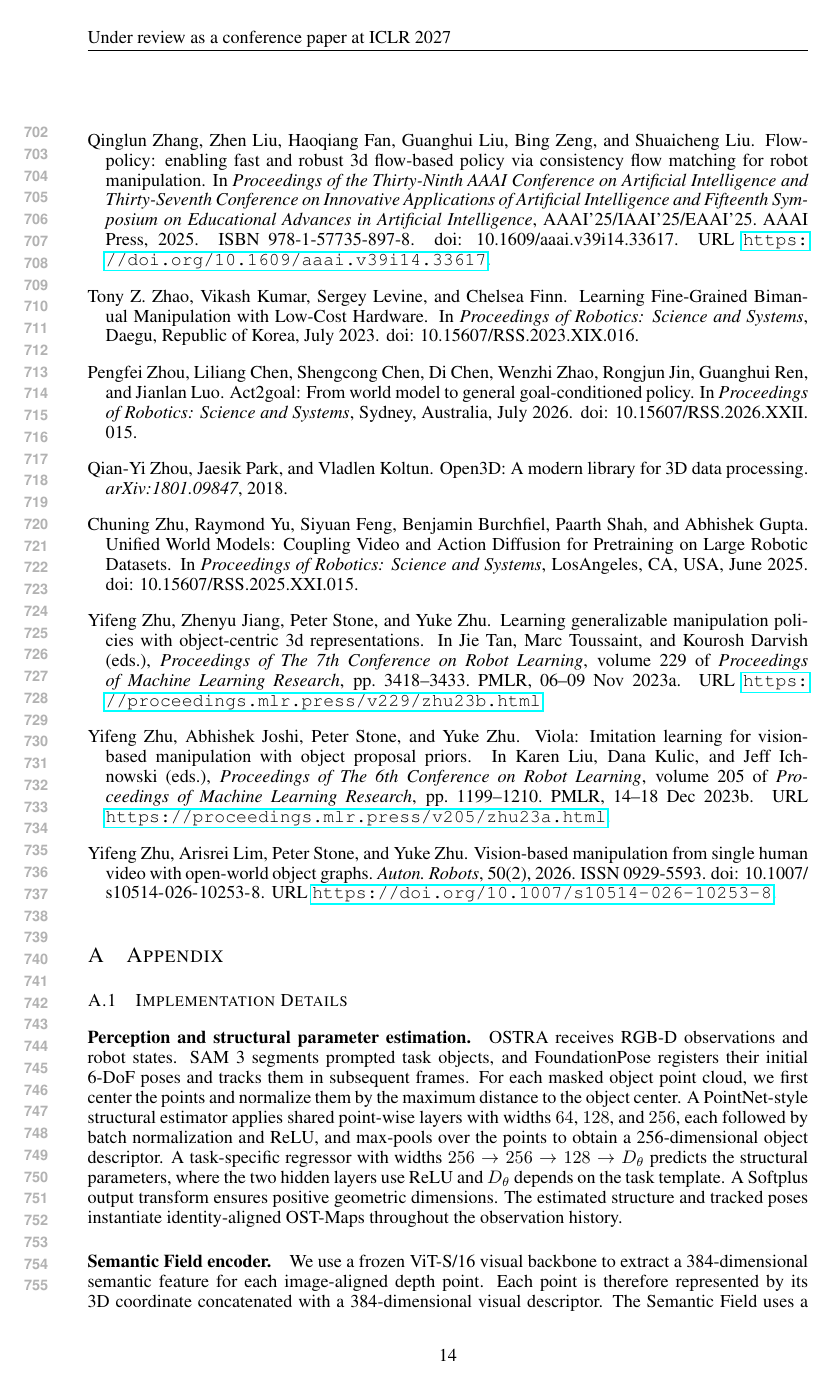
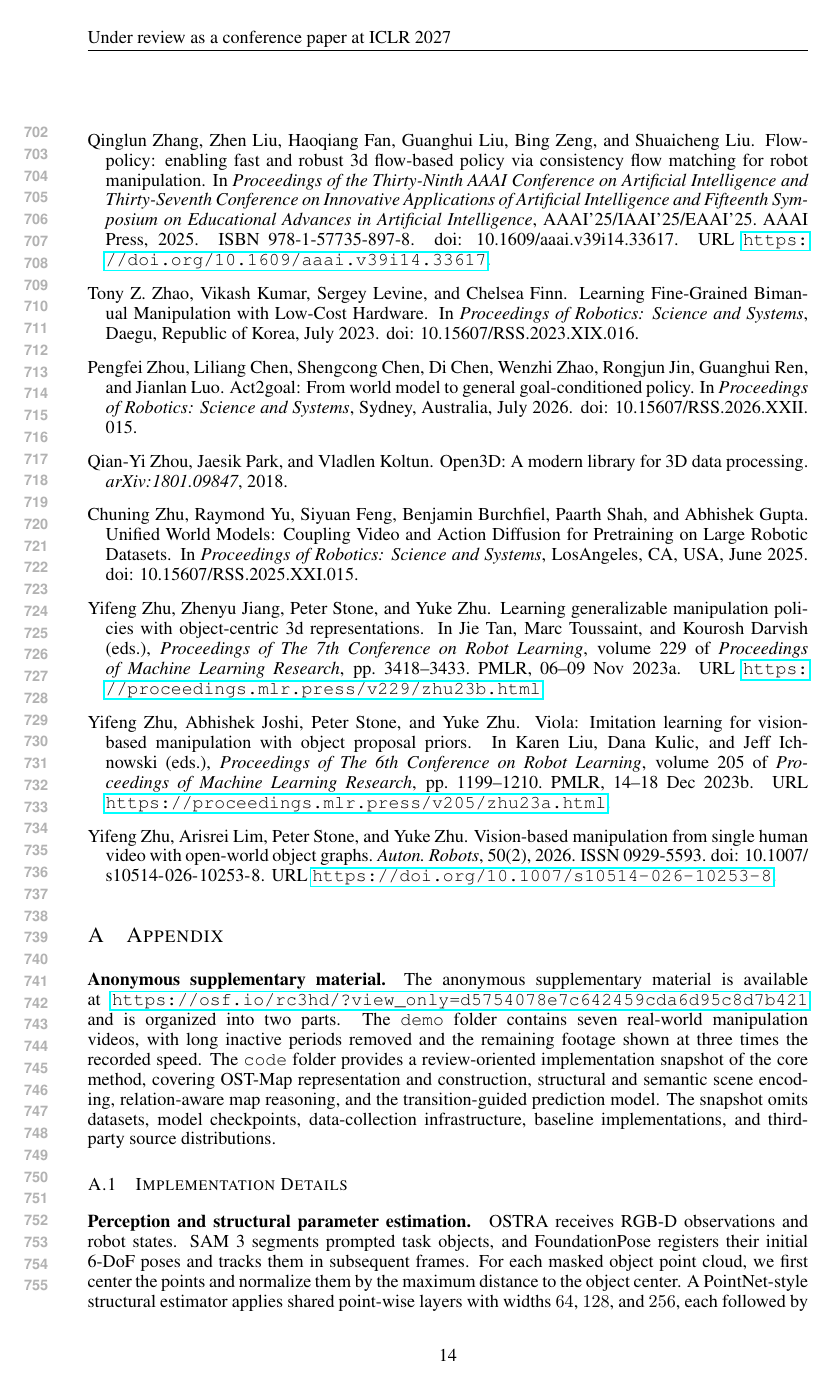
Before and after one commit to Zehao-Du/ostra-paper, a LaTeX paper (iclr2027_conference.tex, which reads sec/x_appendix.tex): page 14 of 23. Compiled offline with pdfLaTeX.

Commit message:
Add anonymous artifact overview to appendix
Co-authored-by: Copilot <223556219+Copilot@users.noreply.github.com>

Copilot-Session: 1e368c4e-c79b-44d1-8ef8-862c7e51ee8b

```diff
--- a/sec/x_appendix.tex
+++ b/sec/x_appendix.tex
@@ -1,5 +1,18 @@
 \section{Appendix}
 \label{app}
+
+\paragraph{Anonymous supplementary material.}
+The anonymous supplementary material is available at
+\url{https://osf.io/rc3hd/?view_only=d5754078e7c642459cda6d95c8d7b421}
+and is organized into two parts. The \texttt{demo} folder contains seven
+real-world manipulation videos, with long inactive periods removed and the
+remaining footage shown at three times the recorded speed. The
+\texttt{code} folder provides a review-oriented implementation snapshot of
+the core method, covering OST-Map representation and construction, structural
+and semantic scene encoding, relation-aware map reasoning, and the
+transition-guided prediction model. The snapshot omits datasets, model
+checkpoints, data-collection infrastructure, baseline implementations, and
+third-party source distributions.
 
 \subsection{Implementation Details}
 \label{app:implementation_details}
```
Also changed, not shown: 4 other files.
